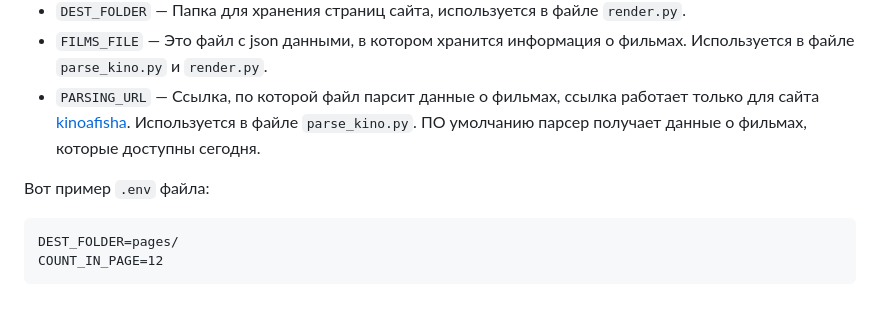
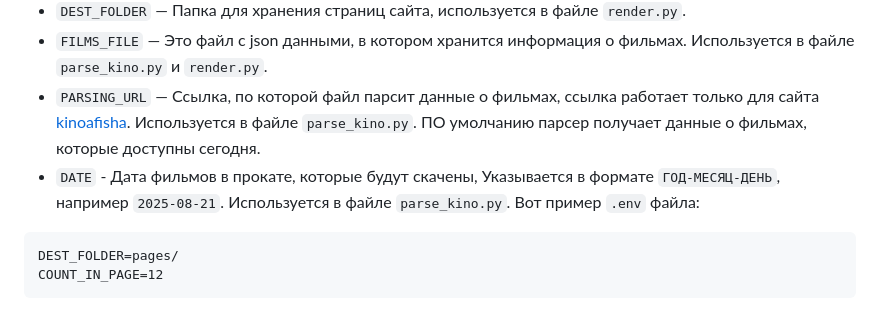
Before and after one commit to Denischerov2312/KinoAfisha, a Markdown page: README.md, the part around the change. GitHub-like rendering.

````diff
--- a/README.md
+++ b/README.md
@@ -33,7 +33,7 @@ python render.py
 - `DEST_FOLDER` —  Папка для хранения страниц сайта, используется в файле `render.py`.
 - `FILMS_FILE` —  Это файл с json данными, в котором хранится информация о фильмах. Используется в файле `parse_kino.py` и `render.py`.
 - `PARSING_URL` —  Ссылка, по которой файл парсит данные о фильмах, ссылка работает только для сайта [kinoafisha](https://www.kinoafisha.info/). Используется в файле `parse_kino.py`. ПО умолчанию парсер получает данные о фильмах, которые доступны сегодня.
-
+- `DATE` - Дата фильмов в прокате, которые будут скачены, Указывается в формате `ГОД-МЕСЯЦ-ДЕНЬ`, например `2025-08-21`. Используется в файле `parse_kino.py`.
 Вот пример `.env` файла:
 ```
 DEST_FOLDER=pages/
````
